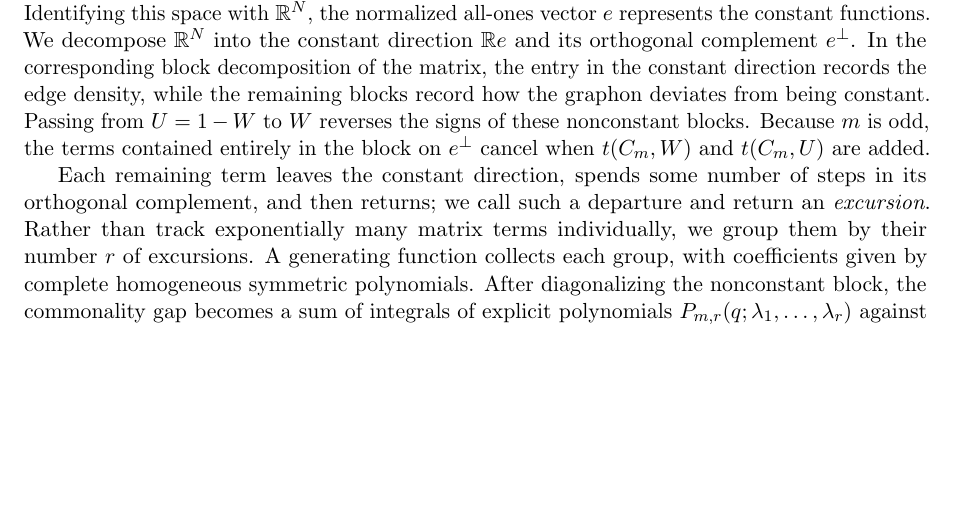
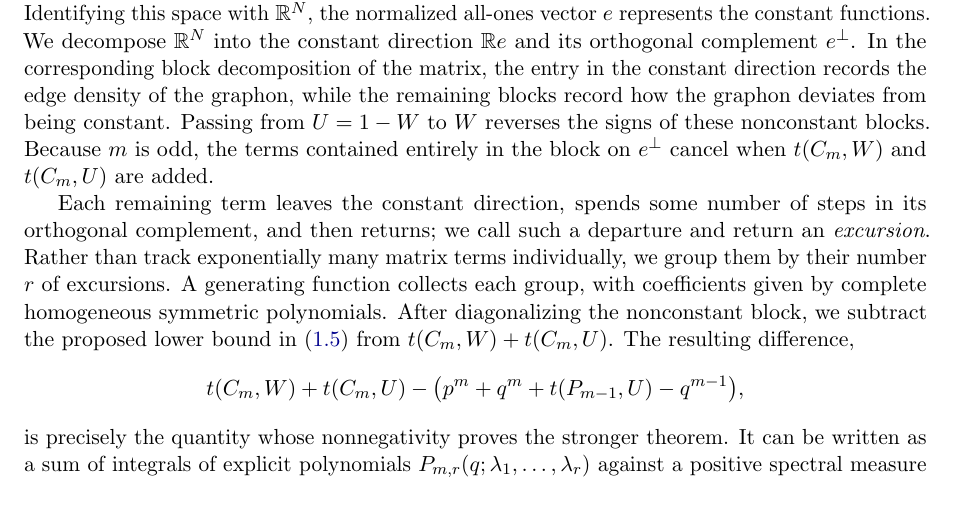
Before and after one commit to hongseok-yang/neural-combinatorics, a LaTeX paper (papers/oddcycle_bound/paper.tex): part of page 4 of 24, cut so that both start at the same text, the shorter picture padded with empty space. Compiled offline with pdfLaTeX.

Commit message:
in the middle of revising the intro

```diff
--- a/papers/oddcycle_bound/paper.tex
+++ b/papers/oddcycle_bound/paper.tex
@@ -276,14 +276,21 @@ We first approximate an arbitrary graphon by step graphons, reducing the problem
 Each step graphon is constant on the rectangles of a partition into $N$ equal intervals, and its cell values, scaled by the interval length, form a symmetric $N\times N$ matrix representing the graphon operator on the space of step functions.
 Identifying this space with $\mathbb R^N$, the normalized all-ones vector $e$ represents the constant functions.
 We decompose $\mathbb R^N$ into the constant direction $\mathbb R e$ and its orthogonal complement $e^\perp$.
-In the corresponding block decomposition of the matrix, the entry in the constant direction records the edge density, while the remaining blocks record how the graphon deviates from being constant.
+In the corresponding block decomposition of the matrix, the entry in the constant direction records the edge density of the graphon, while the remaining blocks record how the graphon deviates from being constant.
 Passing from $U=1-W$ to $W$ reverses the signs of these nonconstant blocks.
 Because $m$ is odd, the terms contained entirely in the block on $e^\perp$ cancel when $\tC mW$ and $\tC mU$ are added.
 
 Each remaining term leaves the constant direction, spends some number of steps in its orthogonal complement, and then returns; we call such a departure and return an \emph{excursion}.
 Rather than track exponentially many matrix terms individually, we group them by their number $r$ of excursions.
 A generating function collects each group, with coefficients given by complete homogeneous symmetric polynomials.
-After diagonalizing the nonconstant block, the commonality gap becomes a sum of integrals of explicit polynomials $P_{m,r}(q;\lambda_1,\ldots,\lambda_r)$ against a positive spectral measure supported on $[-1/2,1/2]$.
+After diagonalizing the nonconstant block, we subtract the proposed lower bound in \eqref{eq:intro-commonality} from $\tC mW+\tC mU$.
+The resulting difference,
+\[
+  \tC mW+\tC mU
+  -\bigl(p^m+q^m+\tP{m-1}U-q^{m-1}\bigr),
+\]
+is precisely the quantity whose nonnegativity proves the stronger theorem.
+It can be written as a sum of integrals of explicit polynomials $P_{m,r}(q;\lambda_1,\ldots,\lambda_r)$ against a positive spectral measure supported on $[-1/2,1/2]$.
 The measure records the sizes of the nonconstant spectral components, while the variables $\lambda_i$ record their locations; the polynomials themselves depend only on $m$, $r$, and the edge density.
 It therefore suffices to prove that each $P_{m,r}$ is nonnegative on $[-1/2,1/2]^r$.
 
```
